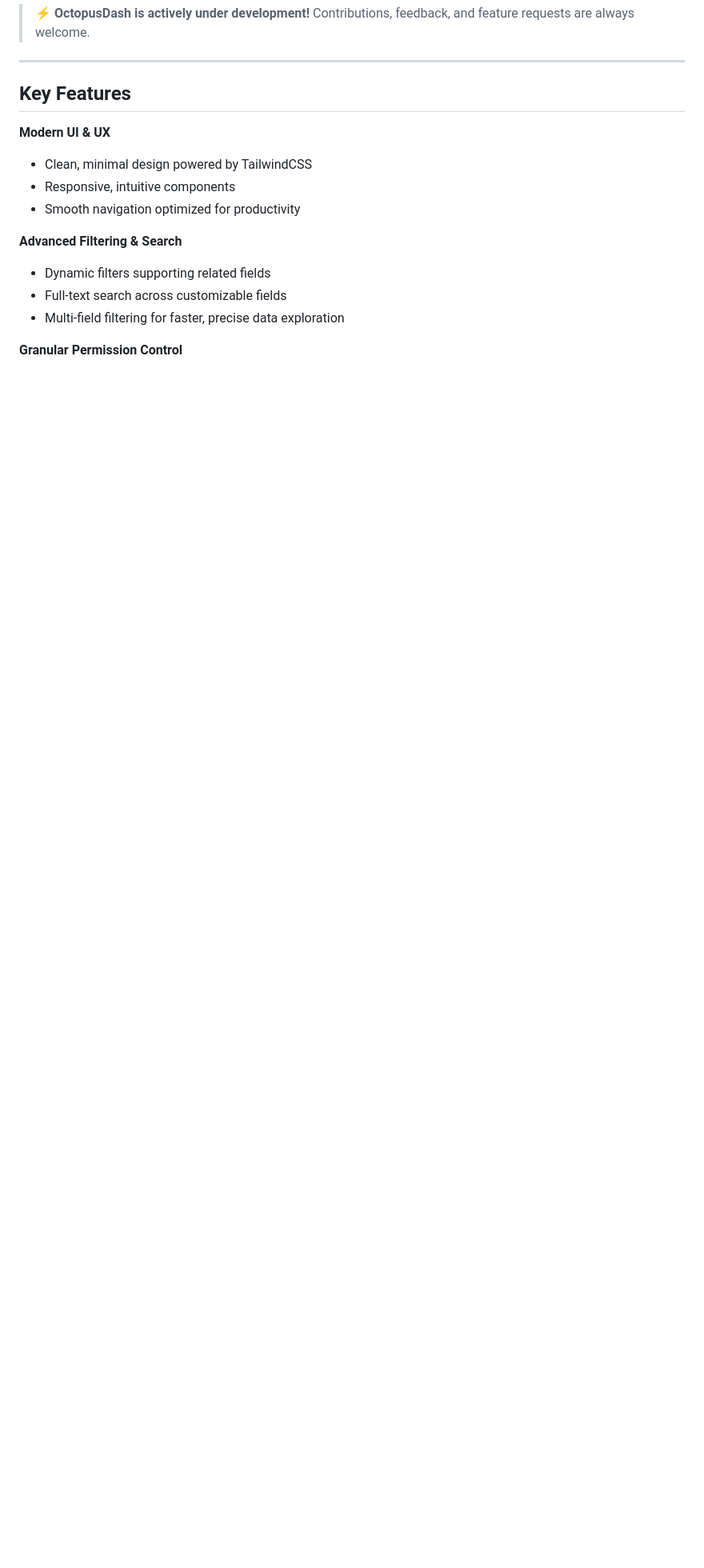
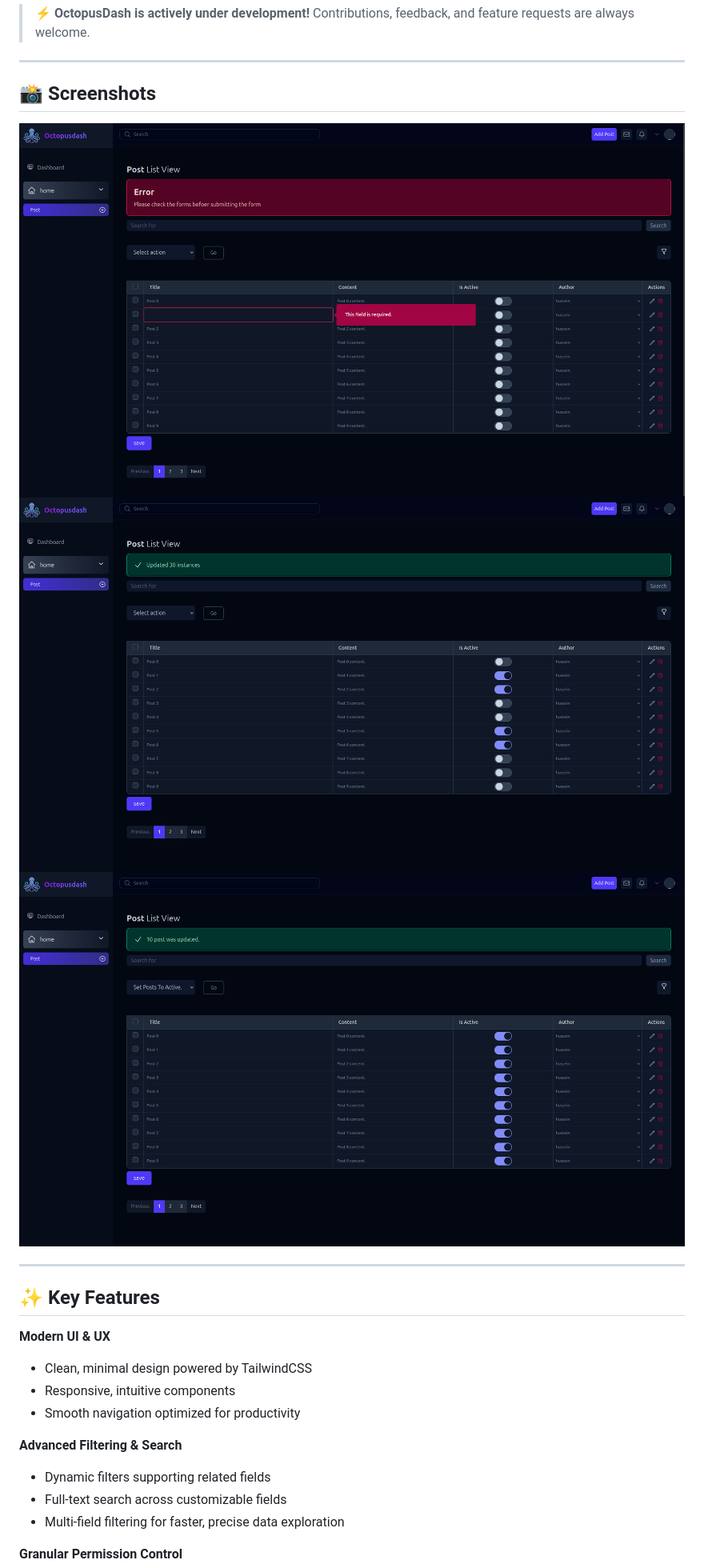
Before and after one commit to husseinnaeemsec/octopus-dash, a Markdown page: README.md, the part around the change printed below. Shown: that part at 80% size. GitHub-like rendering; pictures changed too: screenshots/Screenshot from 2025-06-28 20-48-24.png (added), screenshots/Screenshot from 2025-06-28 20-48-45.png (added), screenshots/Screenshot from 2025-06-28 20-51-42.png (added); blank space fills up the shorter version.

```diff
--- a/README.md
+++ b/README.md
@@ -6,7 +7,15 @@ OctopusDash is a modern, open-source Django admin dashboard designed with **a be
 
 ---
 
-## Key Features
+## 📸 Screenshots
+
+![Screenshot](screenshots/Screenshot%20from%202025-06-28%2020-48-24.png)
+![Screenshot](screenshots/Screenshot%20from%202025-06-28%2020-48-45.png)
+![Screenshot](screenshots/Screenshot%20from%202025-06-28%2020-51-42.png)
+
+---
+
+## ✨ Key Features
 
 **Modern UI & UX**
 - Clean, minimal design powered by TailwindCSS
```
Also changed, not shown: other parts of README.md (+67 -33 lines), 3 other files.
